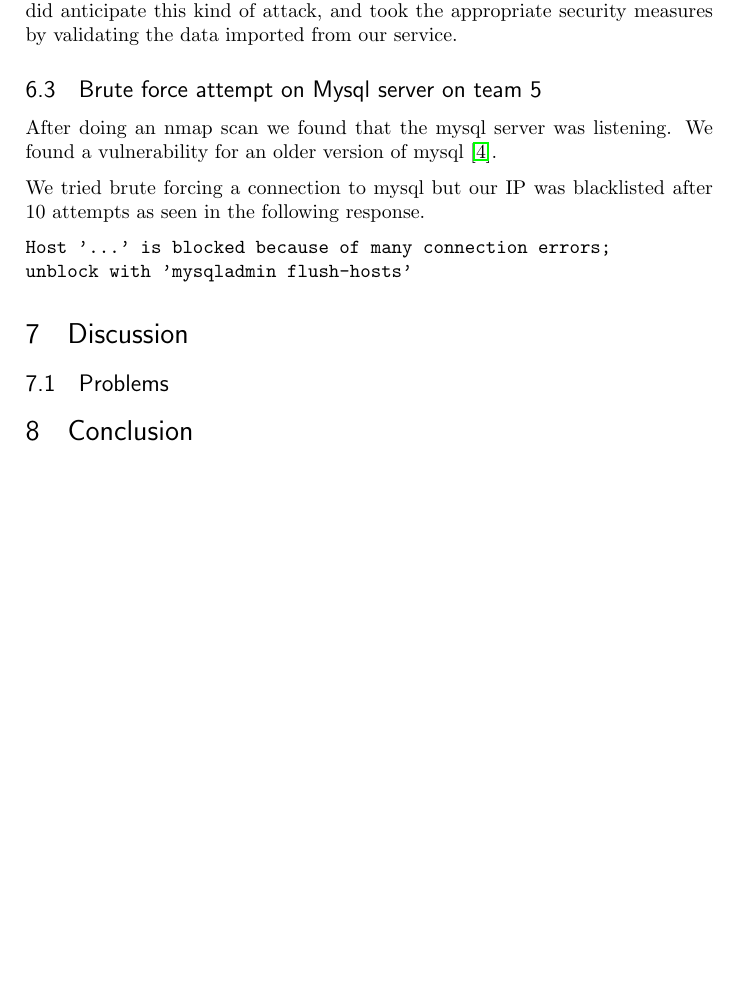
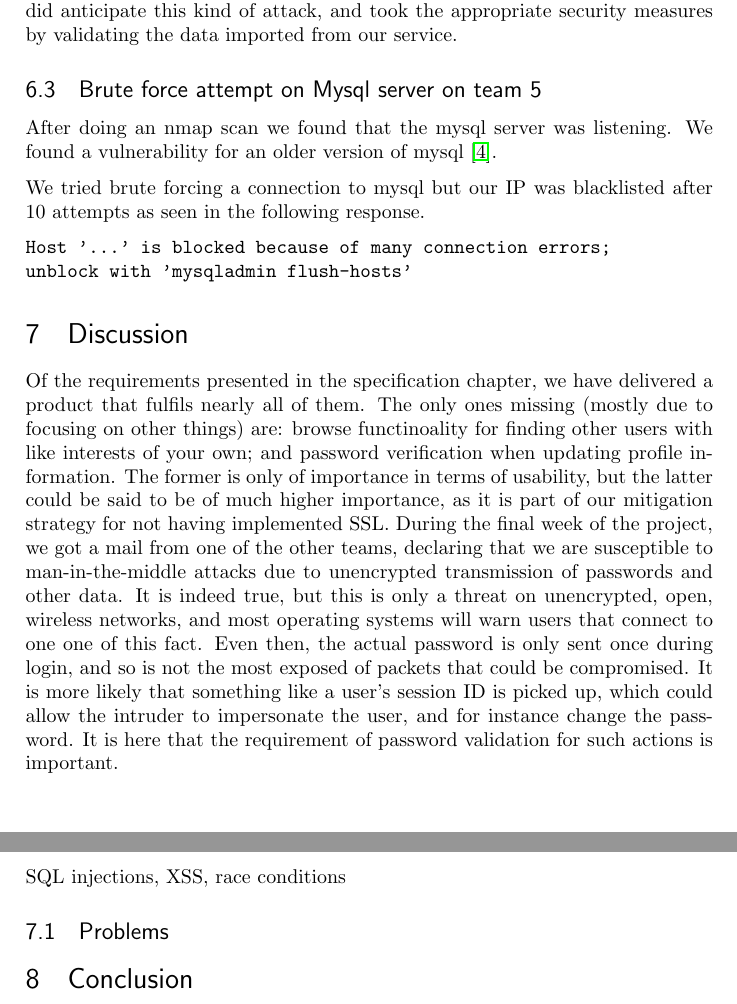
Before and after one commit to rasmusgreve/ssase2013, a LaTeX document (report/main.tex): part of page 20 of 28 before the commit and two parts of pages 20 and 21 of 29 after it, the two joined at a grey line, cut so that both start at the same text, the shorter picture padded with empty space. Compiled offline with pdfLaTeX.

Commit message:
A bit on the discussion

```diff
--- a/report/main.tex
+++ b/report/main.tex
@@ -765,7 +765,9 @@ unblock with 'mysqladmin flush-hosts'
 \end{verbatim}
 
 \section{Discussion}
+Of the requirements presented in the specification chapter, we have delivered a product that fulfils nearly all of them. The only ones missing (mostly due to focusing on other things) are: browse functinoality for finding other users with like interests of your own; and password verification when updating profile information. The former is only of importance in terms of usability, but the latter could be said to be of much higher importance, as it is part of our mitigation strategy for not having implemented SSL. During the final week of the project, we got a mail from one of the other teams, declaring that we are susceptible to man-in-the-middle attacks due to unencrypted transmission of passwords and other data. It is indeed true, but this is only a threat on unencrypted, open, wireless networks, and most operating systems will warn users that connect to one one of this fact. Even then, the actual password is only sent once during login, and so is not the most exposed of packets that could be compromised. It is more likely that something like a user's session ID is picked up, which could allow the intruder to impersonate the user, and for instance change the password. It is here that the requirement of password validation for such actions is important.
 
+SQL injections, XSS, race conditions
 
 \subsection{Problems}
 
```
